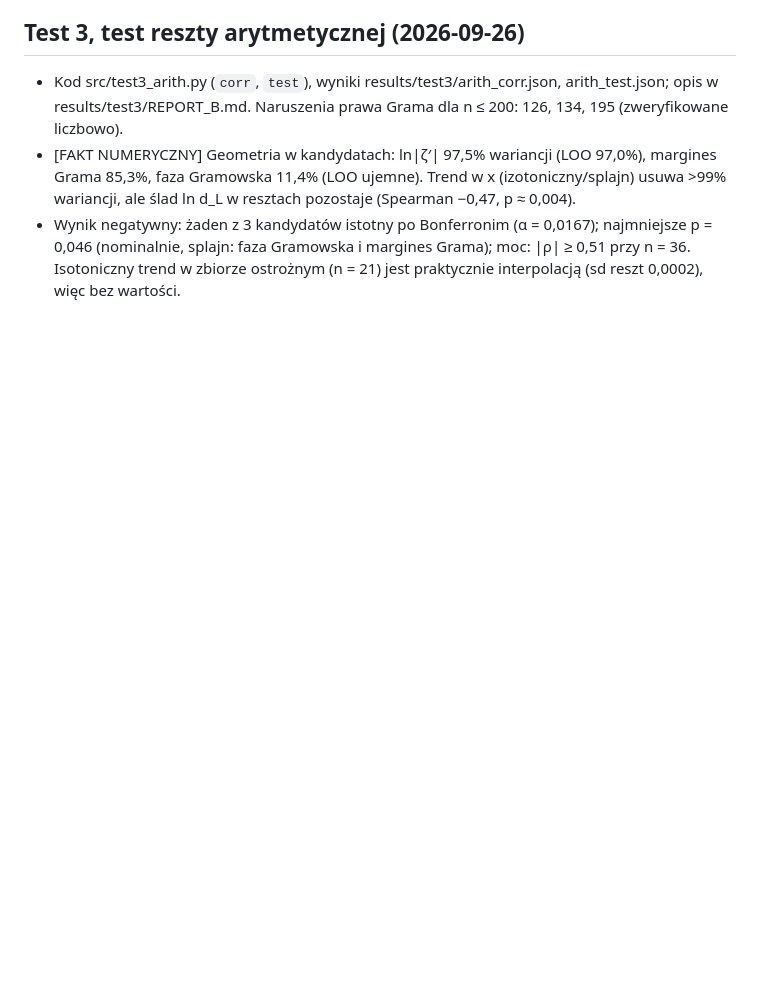
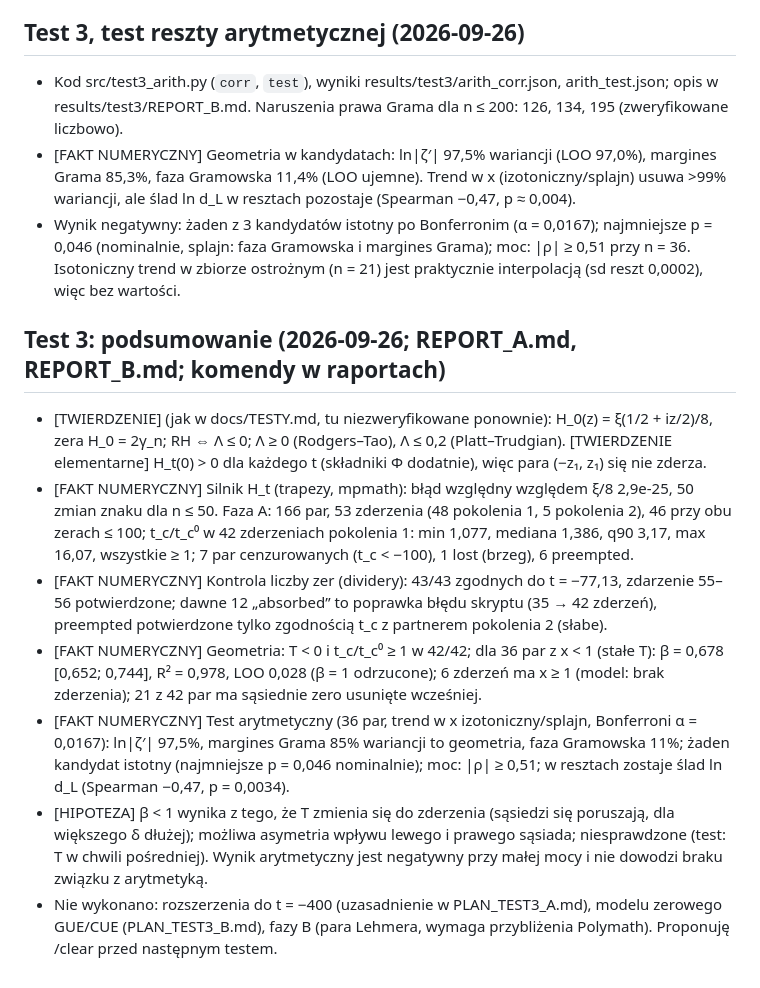
Before and after one commit to Pawcio99/riemann-terj, a Markdown page: docs/POSTEP.md, the part around the change. Rendered like a GitHub page; blank space fills up the shorter version.

Commit message:
Test 3: podsumowanie w POSTEP.md, status w TESTY.md

```diff
--- a/docs/POSTEP.md
+++ b/docs/POSTEP.md
@@ -87,3 +87,12 @@ Każdy wpis: data, etap, najważniejsze liczby, komenda odtwarzająca, status. N
 - Kod src/test3_arith.py (`corr`, `test`), wyniki results/test3/arith_corr.json, arith_test.json; opis w results/test3/REPORT_B.md. Naruszenia prawa Grama dla n ≤ 200: 126, 134, 195 (zweryfikowane liczbowo).
 - [FAKT NUMERYCZNY] Geometria w kandydatach: ln|ζ′| 97,5% wariancji (LOO 97,0%), margines Grama 85,3%, faza Gramowska 11,4% (LOO ujemne). Trend w x (izotoniczny/splajn) usuwa >99% wariancji, ale ślad ln d_L w resztach pozostaje (Spearman −0,47, p ≈ 0,004).
 - Wynik negatywny: żaden z 3 kandydatów istotny po Bonferronim (α = 0,0167); najmniejsze p = 0,046 (nominalnie, splajn: faza Gramowska i margines Grama); moc: |ρ| ≥ 0,51 przy n = 36. Isotoniczny trend w zbiorze ostrożnym (n = 21) jest praktycznie interpolacją (sd reszt 0,0002), więc bez wartości.
+
+## Test 3: podsumowanie (2026-09-26; REPORT_A.md, REPORT_B.md; komendy w raportach)
+- [TWIERDZENIE] (jak w docs/TESTY.md, tu niezweryfikowane ponownie): H_0(z) = ξ(1/2 + iz/2)/8, zera H_0 = 2γ_n; RH ⇔ Λ ≤ 0; Λ ≥ 0 (Rodgers–Tao), Λ ≤ 0,2 (Platt–Trudgian). [TWIERDZENIE elementarne] H_t(0) > 0 dla każdego t (składniki Φ dodatnie), więc para (−z₁, z₁) się nie zderza.
+- [FAKT NUMERYCZNY] Silnik H_t (trapezy, mpmath): błąd względny względem ξ/8 2,9e-25, 50 zmian znaku dla n ≤ 50. Faza A: 166 par, 53 zderzenia (48 pokolenia 1, 5 pokolenia 2), 46 przy obu zerach ≤ 100; t_c/t_c⁰ w 42 zderzeniach pokolenia 1: min 1,077, mediana 1,386, q90 3,17, max 16,07, wszystkie ≥ 1; 7 par cenzurowanych (t_c < −100), 1 lost (brzeg), 6 preempted.
+- [FAKT NUMERYCZNY] Kontrola liczby zer (dividery): 43/43 zgodnych do t = −77,13, zdarzenie 55–56 potwierdzone; dawne 12 „absorbed” to poprawka błędu skryptu (35 → 42 zderzeń), preempted potwierdzone tylko zgodnością t_c z partnerem pokolenia 2 (słabe).
+- [FAKT NUMERYCZNY] Geometria: T < 0 i t_c/t_c⁰ ≥ 1 w 42/42; dla 36 par z x < 1 (stałe T): β = 0,678 [0,652; 0,744], R² = 0,978, LOO 0,028 (β = 1 odrzucone); 6 zderzeń ma x ≥ 1 (model: brak zderzenia); 21 z 42 par ma sąsiednie zero usunięte wcześniej.
+- [FAKT NUMERYCZNY] Test arytmetyczny (36 par, trend w x izotoniczny/splajn, Bonferroni α = 0,0167): ln|ζ′| 97,5%, margines Grama 85% wariancji to geometria, faza Gramowska 11%; żaden kandydat istotny (najmniejsze p = 0,046 nominalnie); moc: |ρ| ≥ 0,51; w resztach zostaje ślad ln d_L (Spearman −0,47, p = 0,0034).
+- [HIPOTEZA] β < 1 wynika z tego, że T zmienia się do zderzenia (sąsiedzi się poruszają, dla większego δ dłużej); możliwa asymetria wpływu lewego i prawego sąsiada; niesprawdzone (test: T w chwili pośredniej). Wynik arytmetyczny jest negatywny przy małej mocy i nie dowodzi braku związku z arytmetyką.
+- Nie wykonano: rozszerzenia do t = −400 (uzasadnienie w PLAN_TEST3_A.md), modelu zerowego GUE/CUE (PLAN_TEST3_B.md), fazy B (para Lehmera, wymaga przybliżenia Polymath). Proponuję /clear przed następnym testem.
```
Also changed, not shown: docs/TESTY.md (+2 -0 lines).
